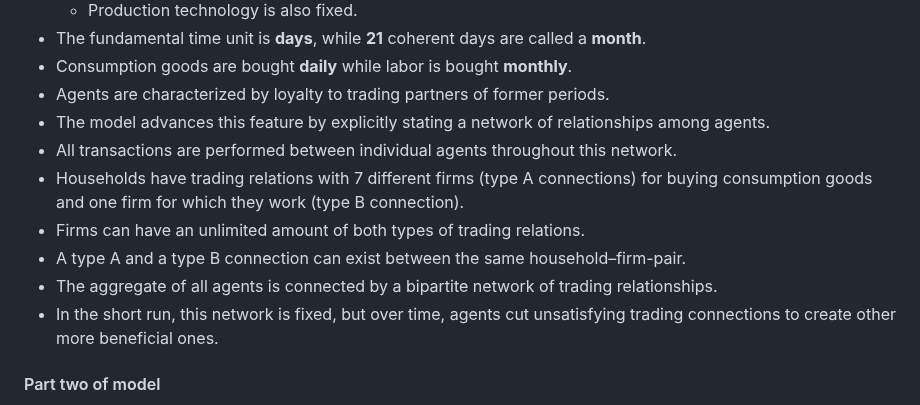
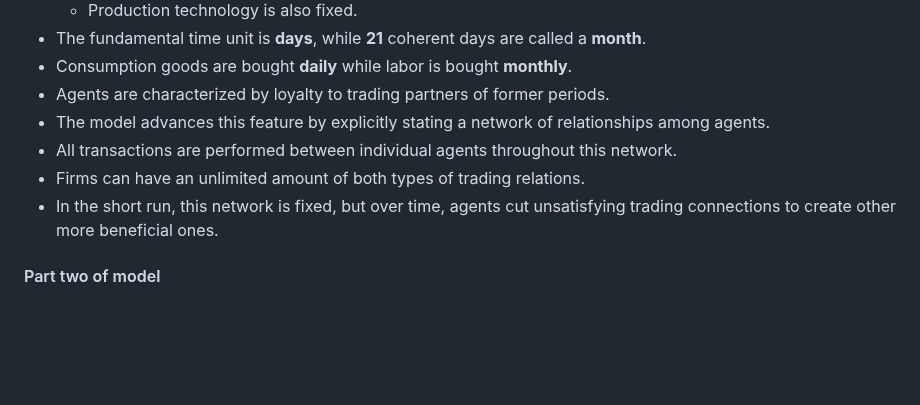
Before and after one commit to mahdikohan/complexityEconomics, a Markdown page: agent based macroeconomics/readme.md, the part around the change. GitHub-like rendering; blank space fills up the shorter version.

```diff
--- a/agent based macroeconomics/readme.md
+++ b/agent based macroeconomics/readme.md
@@ -21,10 +21,7 @@ Here are the key points of the text you provided in bullet form:
 - Agents are characterized by loyalty to trading partners of former periods.
 - The model advances this feature by explicitly stating a network of relationships among agents.
 - All transactions are performed between individual agents throughout this network.
-- Households have trading relations with 7 different firms (type A connections) for buying consumption goods and one firm for which they work (type B connection).
 - Firms can have an unlimited amount of both types of trading relations.
-- A type A and a type B connection can exist between the same household–firm-pair.
-- The aggregate of all agents is connected by a bipartite network of trading relationships.
 - In the short run, this network is fixed, but over time, agents cut unsatisfying trading connections to create other more beneficial ones.
 
 #### Part two of model
```
